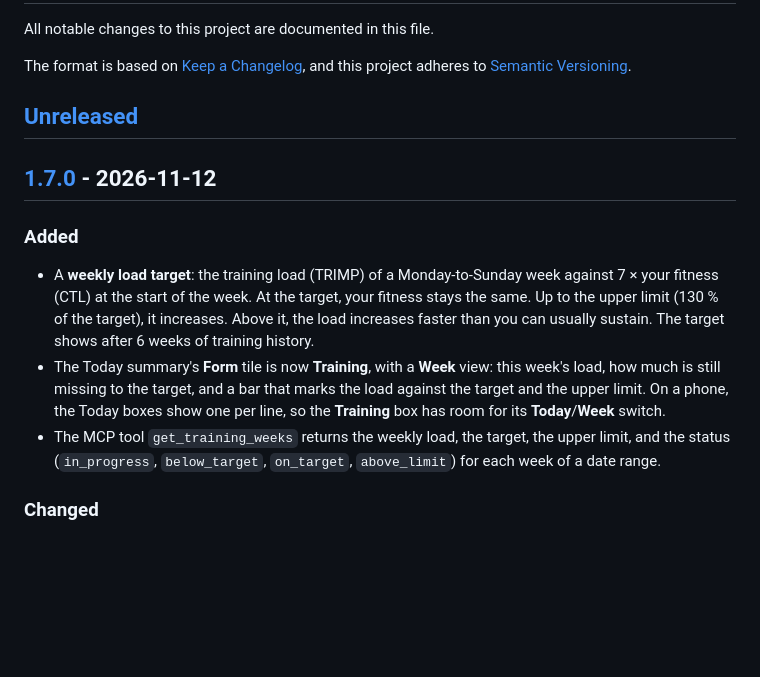
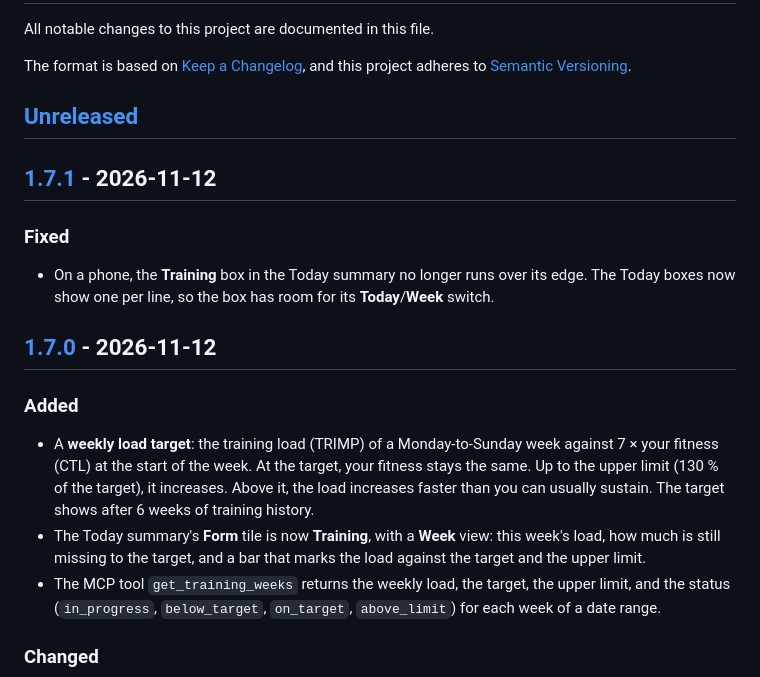
Before and after one commit to mkuf/TrainingPulse, a Markdown page: CHANGELOG.md, the part around one of its changes. GitHub-like rendering; blank space fills up the shorter version.

Commit message:
release: 1.7.1

```diff
--- a/CHANGELOG.md
+++ b/CHANGELOG.md
@@ -7,12 +7,18 @@ and this project adheres to [Semantic Versioning](https://semver.org/spec/v2.0.0
 
 ## [Unreleased]
 
+## [1.7.1] - 2026-11-12
+
+### Fixed
+
+- On a phone, the **Training** box in the Today summary no longer runs over its edge. The Today boxes now show one per line, so the box has room for its **Today**/**Week** switch.
+
 ## [1.7.0] - 2026-11-12
 
 ### Added
 
 - A **weekly load target**: the training load (TRIMP) of a Monday-to-Sunday week against 7 × your fitness (CTL) at the start of the week. At the target, your fitness stays the same. Up to the upper limit (130 % of the target), it increases. Above it, the load increases faster than you can usually sustain. The target shows after 6 weeks of training history.
-- The Today summary's **Form** tile is now **Training**, with a **Week** view: this week's load, how much is still missing to the target, and a bar that marks the load against the target and the upper limit. On a phone, the Today boxes show one per line, so the **Training** box has room for its **Today**/**Week** switch.
+- The Today summary's **Form** tile is now **Training**, with a **Week** view: this week's load, how much is still missing to the target, and a bar that marks the load against the target and the upper limit.
 - The MCP tool `get_training_weeks` returns the weekly load, the target, the upper limit, and the status (`in_progress`, `below_target`, `on_target`, `above_limit`) for each week of a date range.
 
 ### Changed
```
Also changed, not shown: other parts of CHANGELOG.md (+2 -1 lines).
